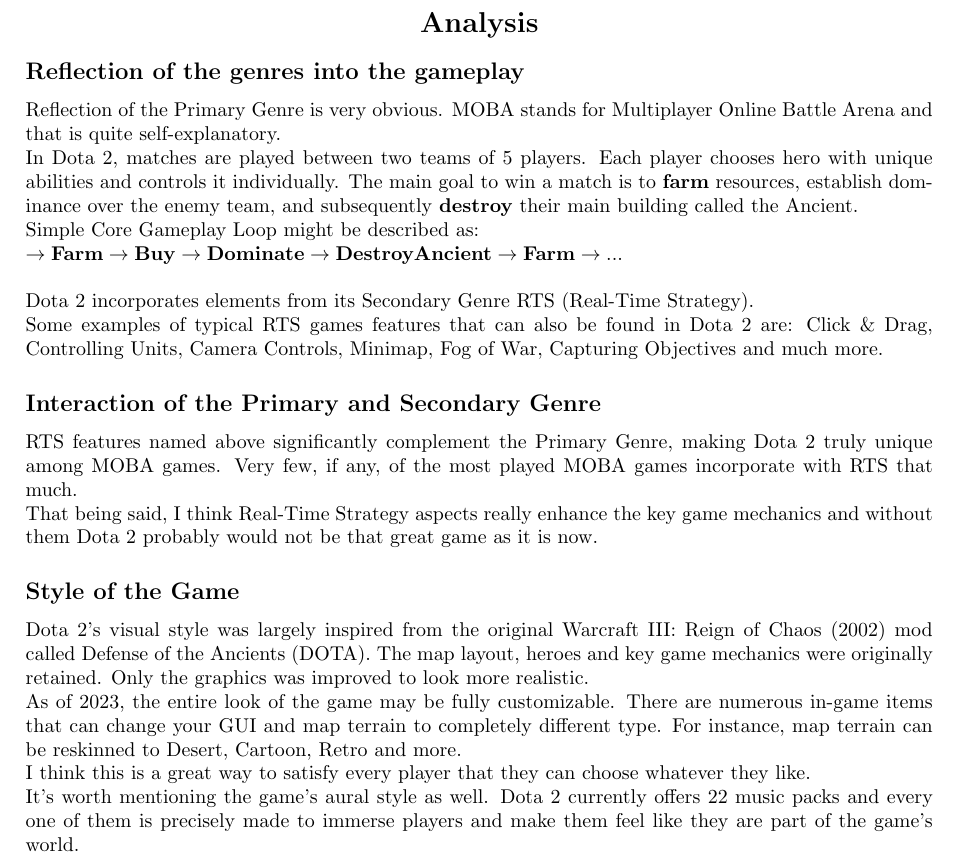
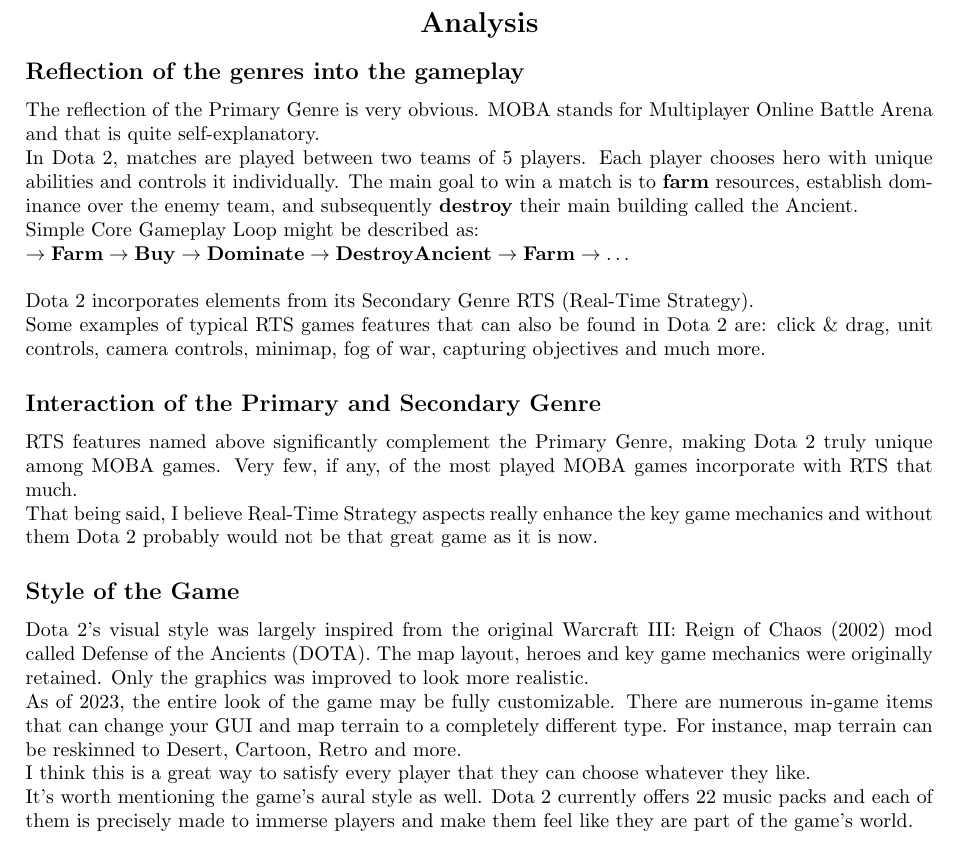
Before and after one commit to xseibe/1zherv-ex1, a LaTeX document (main.tex): part of the page, cut so that both start at the same text. Compiled offline with pdfLaTeX.

Commit message:
Grammar corrections

```diff
--- a/main.tex
+++ b/main.tex
@@ -52,23 +52,23 @@
 
 \subsection*{Reflection of the genres into the gameplay}
 
-Reflection of the Primary Genre is very obvious. MOBA stands for Multiplayer Online Battle Arena and that is quite self-explanatory. \\
+The reflection of the Primary Genre is very obvious. MOBA stands for Multiplayer Online Battle Arena and that is quite self-explanatory. \\
 In Dota 2, matches are played between two teams of 5 players. Each player chooses hero with unique abilities and controls it individually. The main goal to win a match is to \textbf{farm} resources, establish dominance over the enemy team, and subsequently \textbf{destroy} their main building called the Ancient. \\
 Simple Core Gameplay Loop might be described as: \\
-$\mathbf{\rightarrow Farm \rightarrow Buy \rightarrow Dominate \rightarrow Destroy Ancient \rightarrow Farm \rightarrow ...}$ \\ \\
+$\mathbf{\rightarrow Farm \rightarrow Buy \rightarrow Dominate \rightarrow Destroy Ancient \rightarrow Farm \rightarrow \ldots}$ \\ \\
 Dota 2 incorporates elements from its Secondary Genre RTS (Real-Time Strategy). \\
-Some examples of typical RTS games features that can also be found in Dota 2 are: Click \& Drag, Controlling Units, Camera Controls, Minimap, Fog of War, Capturing Objectives and much more.
+Some examples of typical RTS games features that can also be found in Dota 2 are: click \& drag, unit controls, camera controls, minimap, fog of war, capturing objectives and much more.
 
 \subsection*{Interaction of the Primary and Secondary Genre}
 
 RTS features named above significantly complement the Primary Genre, making Dota 2 truly unique among MOBA games. Very few, if any, of the most played MOBA games incorporate with RTS that much. \\
-That being said, I think Real-Time Strategy aspects really enhance the key game mechanics and without them Dota 2 probably would not be that great game as it is now.
+That being said, I believe Real-Time Strategy aspects really enhance the key game mechanics and without them Dota 2 probably would not be that great game as it is now.
 
 \subsection*{Style of the Game}
 
 Dota 2's visual style was largely inspired from the original Warcraft III: Reign of Chaos (2002) mod called Defense of the Ancients (DOTA). The map layout, heroes and key game mechanics were originally retained. Only the graphics was improved to look more realistic. \\
-As of 2023, the entire look of the game may be fully customizable. There are numerous in-game items that can change your GUI and map terrain to completely different type. For instance, map terrain can be reskinned to Desert, Cartoon, Retro and more. \\
+As of 2023, the entire look of the game may be fully customizable. There are numerous in-game items that can change your GUI and map terrain to a completely different type. For instance, map terrain can be reskinned to Desert, Cartoon, Retro and more. \\
 I think this is a great way to satisfy every player that they can choose whatever they like. \\
-It's worth mentioning the game's aural style as well. Dota 2 currently offers 22 music packs and every one of them is precisely made to immerse players and make them feel like they are part of the game's world.
+It's worth mentioning the game's aural style as well. Dota 2 currently offers 22 music packs and each of them is precisely made to immerse players and make them feel like they are part of the game's world.
 
 \end{document}
```
Also changed, not shown: 1 other file.
